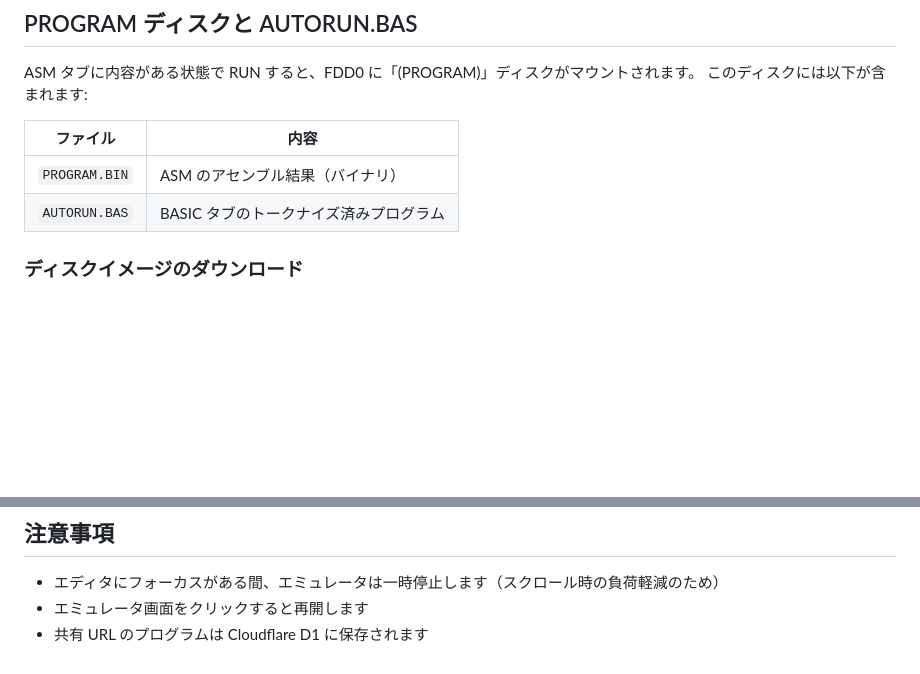
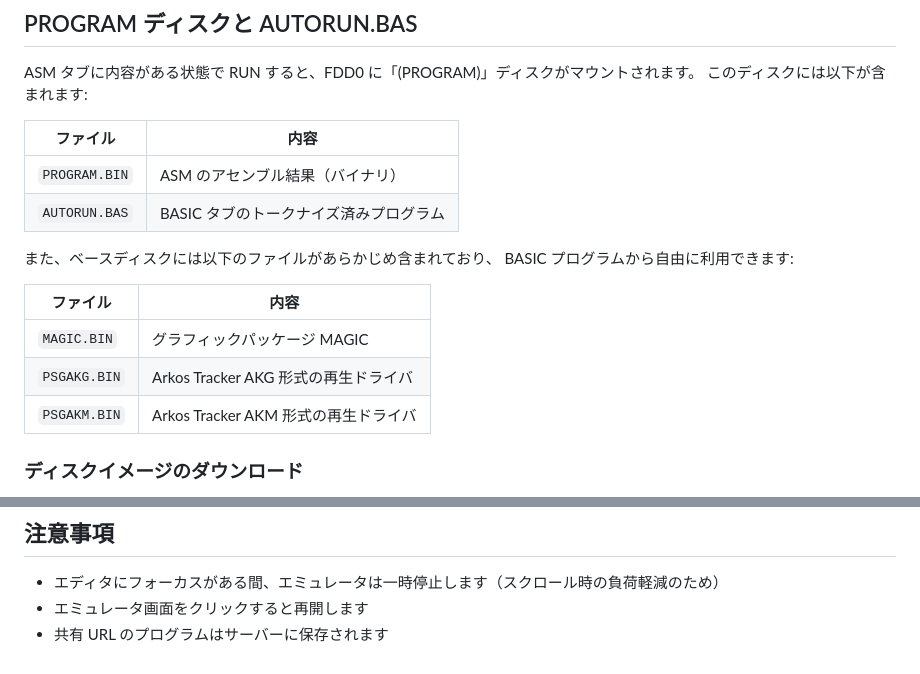
Before and after one commit to ho-ogino/xmil-web, a Markdown page: docs/X1PEN.md, 2 parts joined by grey strips. GitHub-like rendering; blank space fills up the shorter version.

Commit message:
docs: remove D1 mention, add built-in disk files to X1Pen guide
- Replace "Cloudflare D1" with generic "server" in share note
- Document MAGIC.BIN, PSGAKG.BIN, PSGAKM.BIN included in base disk

Co-Authored-By: Claude Opus 4.6 (1M context) <noreply@anthropic.com>

```diff
--- a/docs/X1PEN.md
+++ b/docs/X1PEN.md
@@ -78,6 +78,15 @@ ASM タブに内容がある状態で RUN すると、FDD0 に「(PROGRAM)」デ
 | `PROGRAM.BIN` | ASM のアセンブル結果（バイナリ） |
 | `AUTORUN.BAS` | BASIC タブのトークナイズ済みプログラム |
 
+また、ベースディスクには以下のファイルがあらかじめ含まれており、
+BASIC プログラムから自由に利用できます:
+
+| ファイル | 内容 |
+|---------|------|
+| `MAGIC.BIN` | グラフィックパッケージ MAGIC |
+| `PSGAKG.BIN` | Arkos Tracker AKG 形式の再生ドライバ |
+| `PSGAKM.BIN` | Arkos Tracker AKM 形式の再生ドライバ |
+
 ### ディスクイメージのダウンロード
 
 エミュレータ下部のコントロールバーで **FDD** → FDD0 の **Save** ボタンをクリックすると、
@@ -128,4 +137,4 @@ BASIC タブと ASM タブはそれぞれ独立して保存されます。
 
 - エディタにフォーカスがある間、エミュレータは一時停止します（スクロール時の負荷軽減のため）
 - エミュレータ画面をクリックすると再開します
-- 共有 URL のプログラムは Cloudflare D1 に保存されます
+- 共有 URL のプログラムはサーバーに保存されます
```
